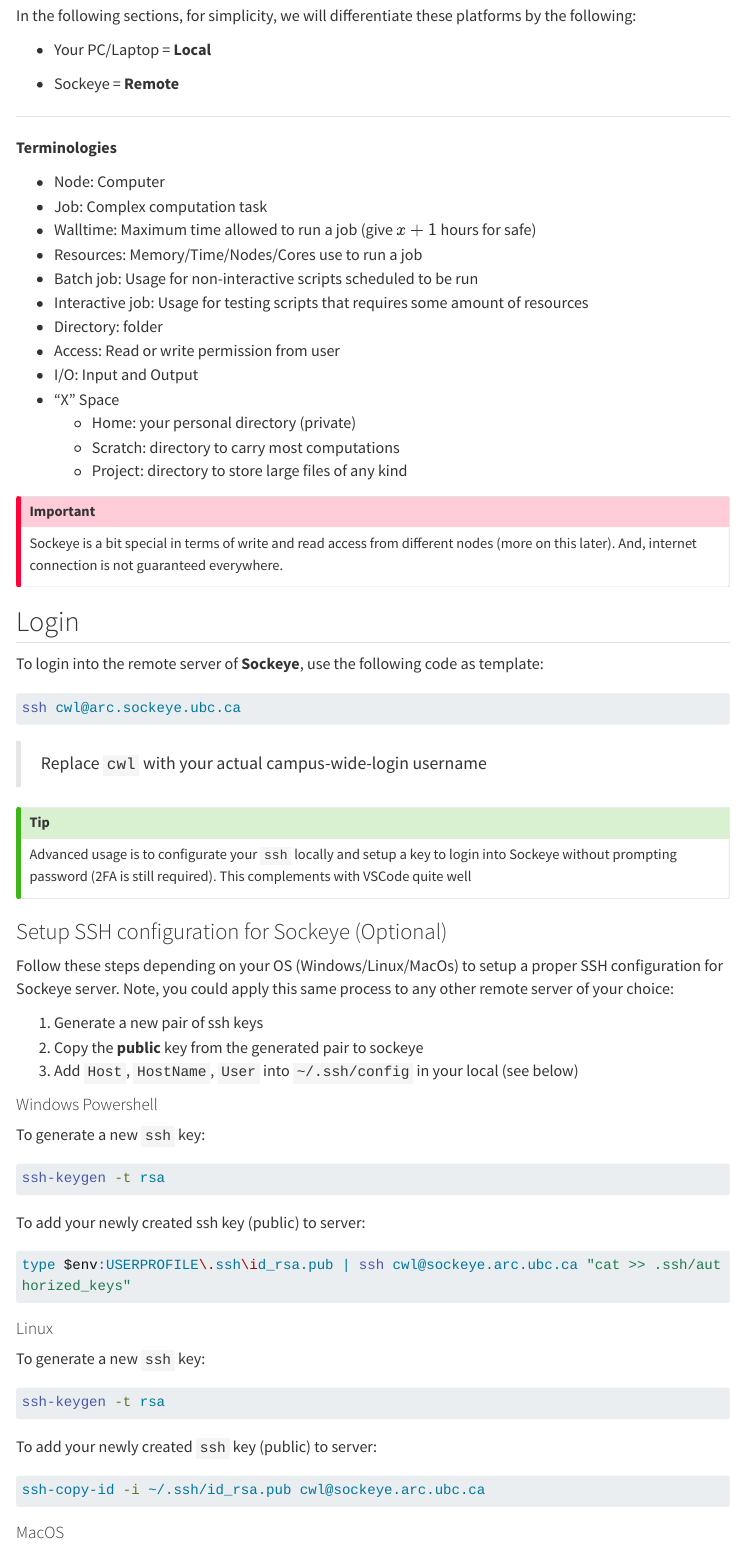
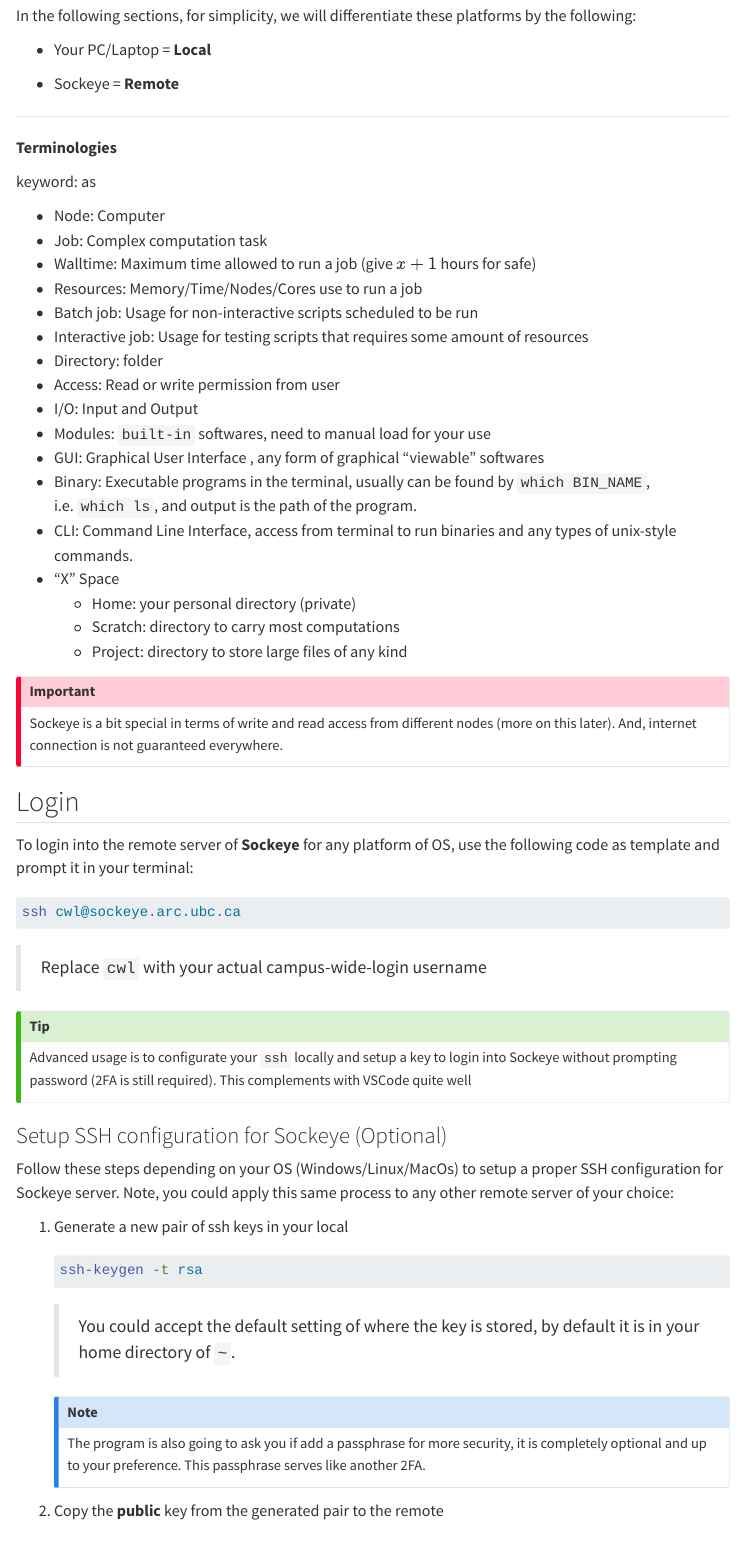
Before and after one commit to CompBio-Lab/CompBio-Lab.github.io, a Quarto document (sockeye-basic.qmd): the page in a window 1100 px wide, from 150 px down. Rendered offline with R 4.5, knitr and Pandoc in place of Quarto, with nearby package versions; menus at the side of the page are left out; long lines of code are wrapped.

Commit message:
rewrite login section

````diff
--- a/sockeye-basic.qmd
+++ b/sockeye-basic.qmd
@@ -1,5 +1,6 @@
 ---
 engine: knitr
+format: html
 ---
 ```{r, setup, include=FALSE}
 #' Set current file codes to not be evaluated
@@ -22,6 +23,9 @@
 
 **Terminologies**
 
+keyword:
+as
+
 - Node: Computer
 - Job: Complex computation task
 - Walltime: Maximum time allowed to run a job (give $x + 1$ hours for safe)
@@ -31,6 +35,10 @@
 - Directory: folder
 - Access: Read or write permission from user
 - I/O: Input and Output
+- Modules: `built-in` softwares, need to manual load for your use
+- GUI: Graphical User Interface , any form of graphical "viewable" softwares
+- Binary: Executable programs in the terminal, usually can be found by `which BIN_NAME`, i.e. `which ls`, and output is the path of the program.
+- CLI: Command Line Interface, access from terminal to run binaries and any types of unix-style commands.
 - "X" Space
   - Home: your personal directory (private)
   - Scratch: directory to carry most computations
@@ -44,9 +52,9 @@
 
 ## Login
 
-To login into the remote server of **Sockeye**, use the following code as template:
+To login into the remote server of **Sockeye** for any platform of OS, use the following code as template and prompt it in your terminal:
 ```{bash arc-login}
-ssh cwl@arc.sockeye.ubc.ca
+ssh cwl@sockeye.arc.ubc.ca
 ```
 
 > Replace `cwl` with your actual campus-wide-login username
@@ -59,32 +67,24 @@
 
 Follow these steps depending on your OS (Windows/Linux/MacOs) to setup a proper SSH configuration for Sockeye server. Note, you could apply this same process to any other remote server of your choice:
 
-1. Generate a new pair of ssh keys
-2. Copy the **public** key from the generated pair to sockeye
-3. Add `Host`, `HostName`, `User` into `~/.ssh/config` in your local (see below)
+<!----
+The indent for list and nested blocks is strict, requires to match with
+first character of an item
 
-#### Windows Powershell
-To generate a new `ssh` key:
-```{bash gen-shh-win}
-ssh-keygen -t rsa
-```
+Check this link: https://github.com/quarto-dev/quarto-cli/discussions/3607
+------>
 
-To add your newly created ssh key (public) to server:
-```{bash add-key-win, eval=FALSE}
-type $env:USERPROFILE\.ssh\id_rsa.pub | ssh cwl@sockeye.arc.ubc.ca "cat >> .ssh/authorized_keys"
-```
+1.  Generate a new pair of ssh keys in your local
 
-#### Linux
+    ```{bash ssh-key-gen}
+    ssh-keygen -t rsa
+    ```
 
-To generate a new `ssh` key:
-```{bash gen-shh-linux}
-ssh-keygen -t rsa
-```
+    > You could accept the default setting of where the key is stored, by default it is in your home directory of `~`.
 
-To add your newly created `ssh` key (public) to server:
-```{bash add-key-linux}
-ssh-copy-id -i ~/.ssh/id_rsa.pub cwl@sockeye.arc.ubc.ca
-```
+    :::{.callout-note}
+    The program is also going to ask you if add a passphrase for more security, it is completely optional and up to your preference. This passphrase serves like another 2FA.
+    :::
 
-#### MacOS
+2.  Copy the **public** key from the generated pair to the remote
 
````
Also changed, not shown: sockeye-basic.qmd (32 more changed lines).
